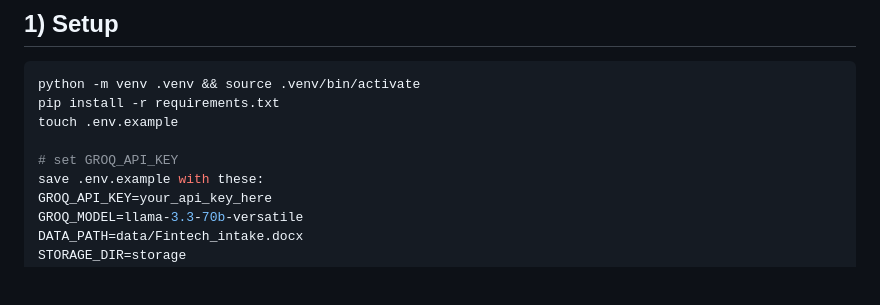
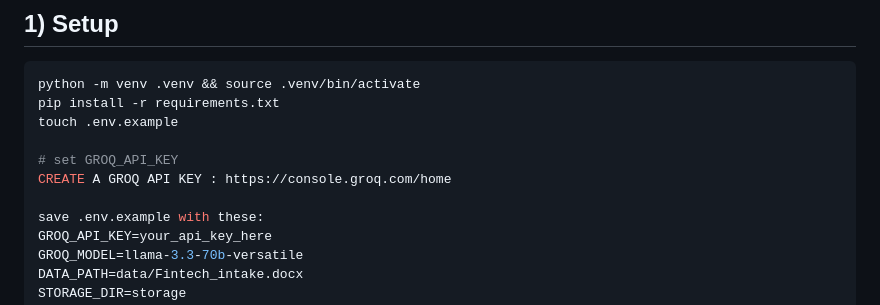
Before and after one commit to Jahnavi-0305/Fintech_RAG, a Markdown page: README.md, the part around the change. Drawn GitHub-style; blank space fills up the shorter version.

```diff
--- a/README.md
+++ b/README.md
@@ -14,6 +14,8 @@ pip install -r requirements.txt
 touch .env.example
 
 # set GROQ_API_KEY
+CREATE A GROQ API KEY : https://console.groq.com/home
+
 save .env.example with these:
 GROQ_API_KEY=your_api_key_here
 GROQ_MODEL=llama-3.3-70b-versatile
```
